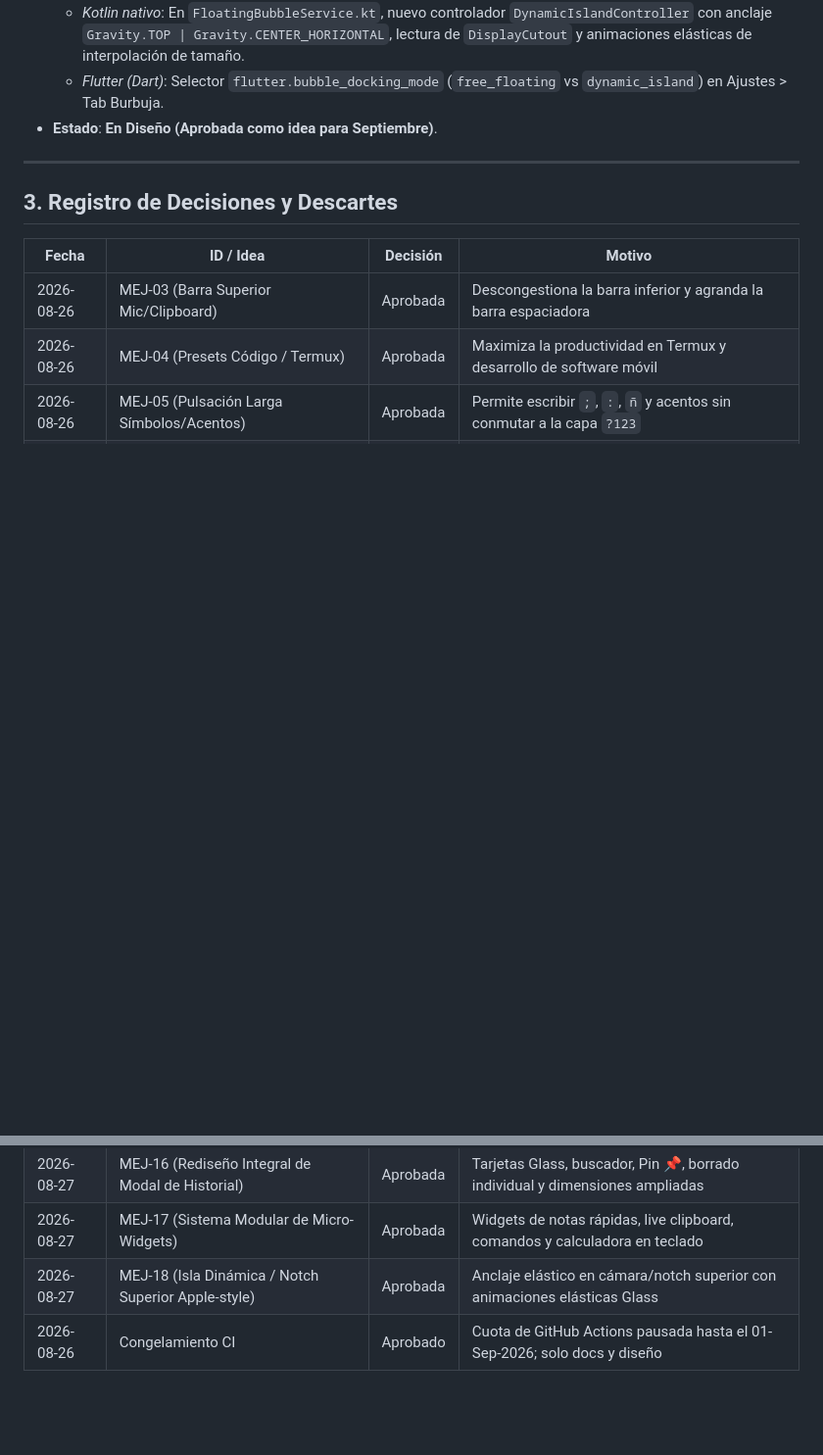
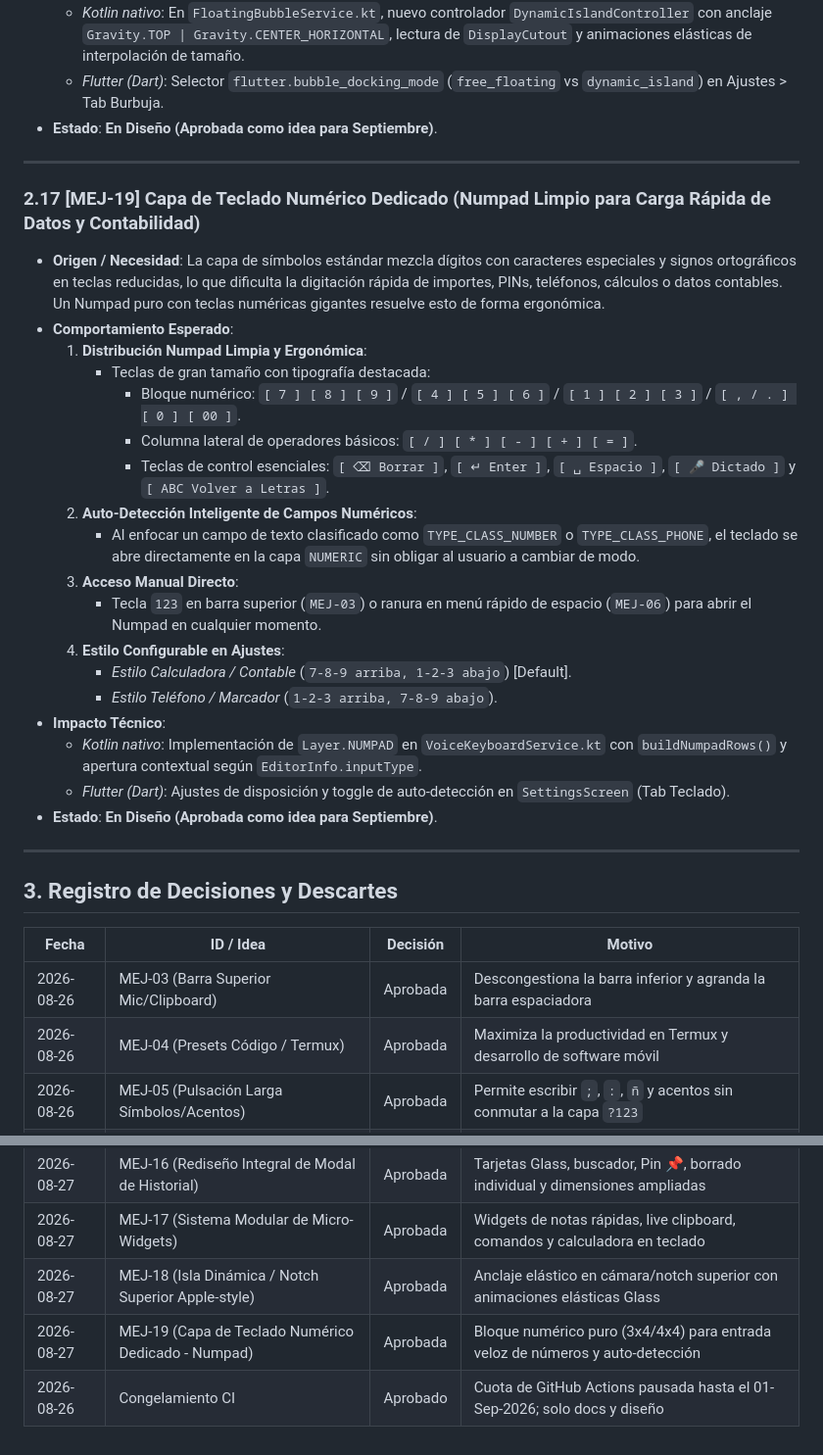
Before and after one commit to royleguiza/voice-bubble, a Markdown page: MEJORAS-SEPTIEMBRE.md, 2 parts joined by grey strips. Shown at 98% size. Drawn GitHub-style; blank space fills up the shorter version.

Commit message:
docs: registrar MEJ-19 (capa de teclado numerico dedicado numpad) [skip ci]

```diff
--- a/MEJORAS-SEPTIEMBRE.md
+++ b/MEJORAS-SEPTIEMBRE.md
@@ -390,6 +390,28 @@ Estos planes ya fueron analizados y aprobados previamente por el dueño:
 
 ---
 
+### 2.17 [MEJ-19] Capa de Teclado Numérico Dedicado (Numpad Limpio para Carga Rápida de Datos y Contabilidad)
+* **Origen / Necesidad**: La capa de símbolos estándar mezcla dígitos con caracteres especiales y signos ortográficos en teclas reducidas, lo que dificulta la digitación rápida de importes, PINs, teléfonos, cálculos o datos contables. Un Numpad puro con teclas numéricas gigantes resuelve esto de forma ergonómica.
+* **Comportamiento Esperado**:
+  1. **Distribución Numpad Limpia y Ergonómica**:
+     - Teclas de gran tamaño con tipografía destacada:
+       - Bloque numérico: `[ 7 ] [ 8 ] [ 9 ]` / `[ 4 ] [ 5 ] [ 6 ]` / `[ 1 ] [ 2 ] [ 3 ]` / `[ , / . ] [ 0 ] [ 00 ]`.
+       - Columna lateral de operadores básicos: `[ / ] [ * ] [ - ] [ + ] [ = ]`.
+       - Teclas de control esenciales: `[ ⌫ Borrar ]`, `[ ↵ Enter ]`, `[ ␣ Espacio ]`, `[ 🎤 Dictado ]` y `[ ABC Volver a Letras ]`.
+  2. **Auto-Detección Inteligente de Campos Numéricos**:
+     - Al enfocar un campo de texto clasificado como `TYPE_CLASS_NUMBER` o `TYPE_CLASS_PHONE`, el teclado se abre directamente en la capa `NUMERIC` sin obligar al usuario a cambiar de modo.
+  3. **Acceso Manual Directo**:
+     - Tecla `123` en barra superior (`MEJ-03`) o ranura en menú rápido de espacio (`MEJ-06`) para abrir el Numpad en cualquier momento.
+  4. **Estilo Configurable en Ajustes**:
+     - *Estilo Calculadora / Contable* (`7-8-9 arriba, 1-2-3 abajo`) [Default].
+     - *Estilo Teléfono / Marcador* (`1-2-3 arriba, 7-8-9 abajo`).
+* **Impacto Técnico**:
+  - *Kotlin nativo*: Implementación de `Layer.NUMPAD` en `VoiceKeyboardService.kt` con `buildNumpadRows()` y apertura contextual según `EditorInfo.inputType`.
+  - *Flutter (Dart)*: Ajustes de disposición y toggle de auto-detección en `SettingsScreen` (Tab Teclado).
+* **Estado**: **En Diseño (Aprobada como idea para Septiembre)**.
+
+---
+
 ## 3. Registro de Decisiones y Descartes
 
 | Fecha | ID / Idea | Decisión | Motivo |
@@ -410,4 +432,5 @@ Estos planes ya fueron analizados y aprobados previamente por el dueño:
 | 2026-08-27 | MEJ-16 (Rediseño Integral de Modal de Historial) | Aprobada | Tarjetas Glass, buscador, Pin 📌, borrado individual y dimensiones ampliadas |
 | 2026-08-27 | MEJ-17 (Sistema Modular de Micro-Widgets) | Aprobada | Widgets de notas rápidas, live clipboard, comandos y calculadora en teclado |
 | 2026-08-27 | MEJ-18 (Isla Dinámica / Notch Superior Apple-style) | Aprobada | Anclaje elástico en cámara/notch superior con animaciones elásticas Glass |
+| 2026-08-27 | MEJ-19 (Capa de Teclado Numérico Dedicado - Numpad) | Aprobada | Bloque numérico puro (3x4/4x4) para entrada veloz de números y auto-detección |
 | 2026-08-26 | Congelamiento CI | Aprobado | Cuota de GitHub Actions pausada hasta el 01-Sep-2026; solo docs y diseño |
```
Also changed, not shown: AGENTS.md (+3 -3 lines).
